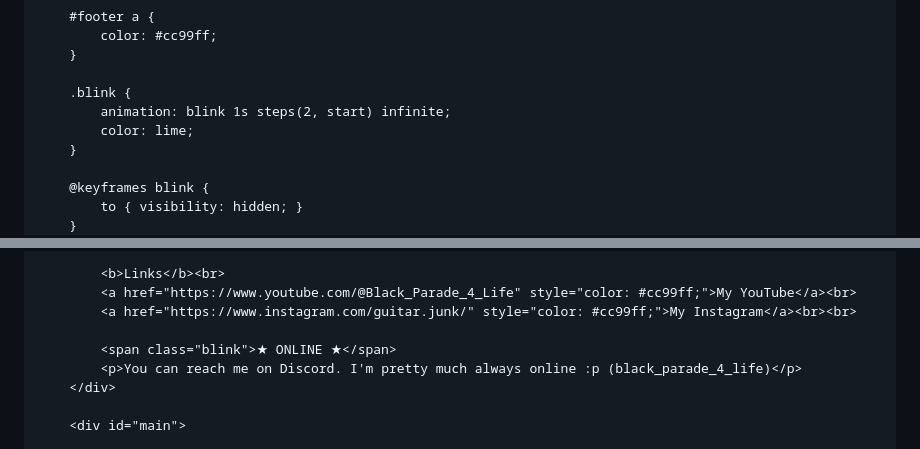
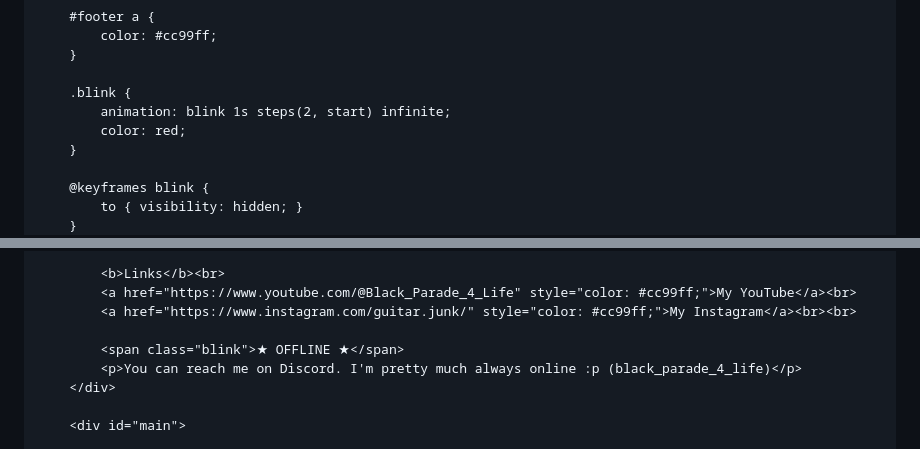
Before and after one commit to coolguitaristuncle/coolguitaristuncle.github.io, a Markdown page: README.md, 2 parts joined by grey strips. GitHub-like rendering.

```diff
--- a/README.md
+++ b/README.md
@@ -94,7 +94,7 @@
 
         .blink {
             animation: blink 1s steps(2, start) infinite;
-            color: lime;
+            color: red;
         }
 
         @keyframes blink {
@@ -133,7 +133,7 @@
             <a href="https://www.youtube.com/@Black_Parade_4_Life" style="color: #cc99ff;">My YouTube</a><br>
             <a href="https://www.instagram.com/guitar.junk/" style="color: #cc99ff;">My Instagram</a><br><br>
 
-            <span class="blink">★ ONLINE ★</span>
+            <span class="blink">★ OFFLINE ★</span>
             <p>You can reach me on Discord. I'm pretty much always online :p (black_parade_4_life)</p>
         </div>
 
```
